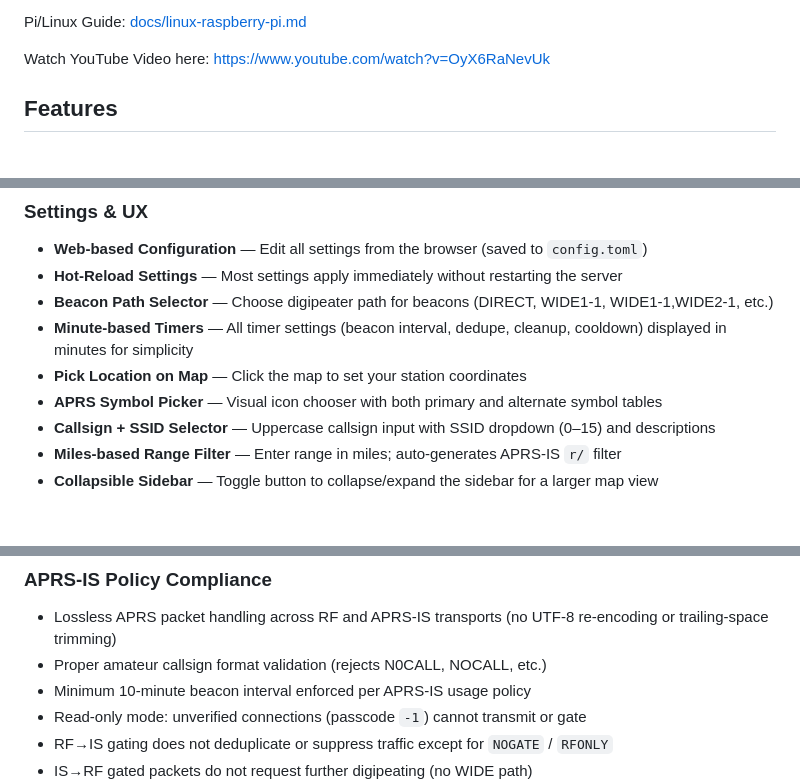
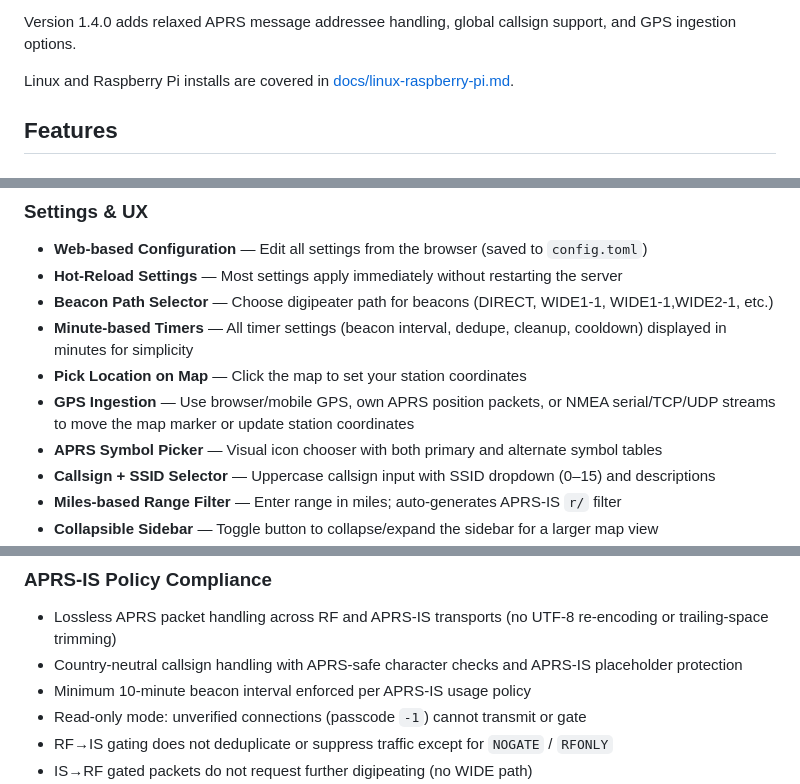
Before and after one commit to RF-YVY/APRS-PropView, a Markdown page: README.md, 3 parts joined by grey strips. Drawn GitHub-style; blank space fills up the shorter version.

```diff
--- a/README.md
+++ b/README.md
@@ -9,9 +4,9 @@
 
 A real-time APRS digipeater and IGate application focused on visualizing VHF propagation conditions. Features an interactive web dashboard, advanced analytics, band opening alerts, and full APRS-IS policy compliance. Runs from source or as a single portable `.exe`.
 
-Pi/Linux Guide: [docs/linux-raspberry-pi.md](https://github.com/RF-YVY/APRS-PropView/blob/main/docs/linux-raspberry-pi.md)
+Version 1.4.0 adds relaxed APRS message addressee handling, global callsign support, and GPS ingestion options.
 
-Watch YouTube Video here: https://www.youtube.com/watch?v=OyX6RaNevUk
+Linux and Raspberry Pi installs are covered in [docs/linux-raspberry-pi.md](docs/linux-raspberry-pi.md).
 
 ## Features
 
@@ -77,6 +72,7 @@ Watch YouTube Video here: https://www.youtube.com/watch?v=OyX6RaNevUk
 - **Beacon Path Selector** — Choose digipeater path for beacons (DIRECT, WIDE1-1, WIDE1-1,WIDE2-1, etc.)
 - **Minute-based Timers** — All timer settings (beacon interval, dedupe, cleanup, cooldown) displayed in minutes for simplicity
 - **Pick Location on Map** — Click the map to set your station coordinates
+- **GPS Ingestion** — Use browser/mobile GPS, own APRS position packets, or NMEA serial/TCP/UDP streams to move the map marker or update station coordinates
 - **APRS Symbol Picker** — Visual icon chooser with both primary and alternate symbol tables
 - **Callsign + SSID Selector** — Uppercase callsign input with SSID dropdown (0–15) and descriptions
 - **Miles-based Range Filter** — Enter range in miles; auto-generates APRS-IS `r/` filter
@@ -92,7 +88,7 @@ Watch YouTube Video here: https://www.youtube.com/watch?v=OyX6RaNevUk
 ### APRS-IS Policy Compliance
 
 - Lossless APRS packet handling across RF and APRS-IS transports (no UTF-8 re-encoding or trailing-space trimming)
-- Proper amateur callsign format validation (rejects N0CALL, NOCALL, etc.)
+- Country-neutral callsign handling with APRS-safe character checks and APRS-IS placeholder protection
 - Minimum 10-minute beacon interval enforced per APRS-IS usage policy
 - Read-only mode: unverified connections (passcode `-1`) cannot transmit or gate
 - RF→IS gating does not deduplicate or suppress traffic except for `NOGATE` / `RFONLY`
```
Also changed, not shown: other parts of README.md (+1 -6 lines).
